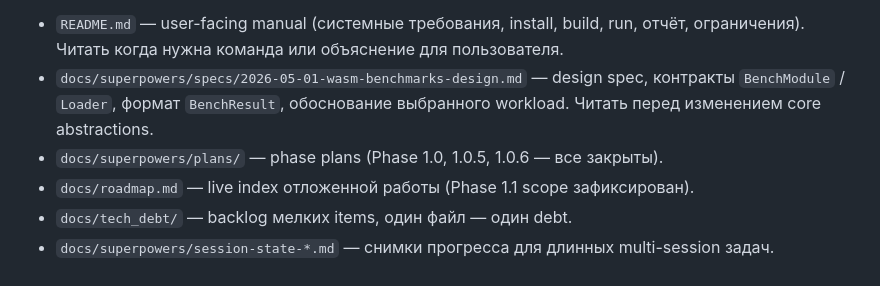
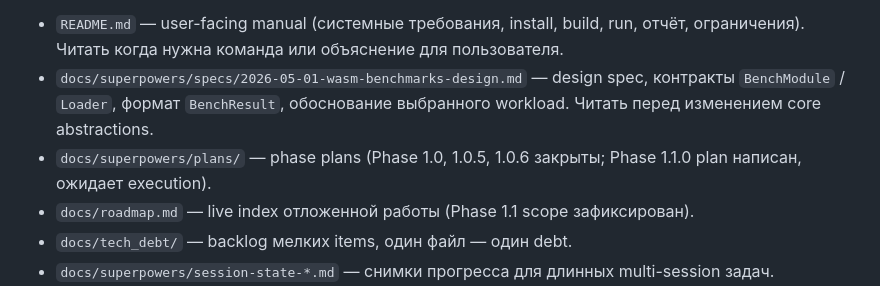
Before and after one commit to uncerso/wasm-rust-cpp-js, a Markdown page: CLAUDE.md, the part around the change. Drawn GitHub-style.

Commit message:
docs(session-state): Phase 1.1 designed, 1.1.0 plan written
Handoff snapshot для next session: spec + 1.1.0 plan готовы к execution,
working tree clean. CLAUDE.md обновлён phase plans listing.

```diff
--- a/CLAUDE.md
+++ b/CLAUDE.md
@@ -11,7 +11,7 @@ Repo-local guidance для AI assistants, работающих в этом пр
 Каноничные источники контекста:
 - `README.md` — user-facing manual (системные требования, install, build, run, отчёт, ограничения). Читать когда нужна команда или объяснение для пользователя.
 - `docs/superpowers/specs/2026-05-01-wasm-benchmarks-design.md` — design spec, контракты `BenchModule` / `Loader`, формат `BenchResult`, обоснование выбранного workload. Читать перед изменением core abstractions.
-- `docs/superpowers/plans/` — phase plans (Phase 1.0, 1.0.5, 1.0.6 — все закрыты).
+- `docs/superpowers/plans/` — phase plans (Phase 1.0, 1.0.5, 1.0.6 закрыты; Phase 1.1.0 plan написан, ожидает execution).
 - `docs/roadmap.md` — live index отложенной работы (Phase 1.1 scope зафиксирован).
 - `docs/tech_debt/` — backlog мелких items, один файл — один debt.
 - `docs/superpowers/session-state-*.md` — снимки прогресса для длинных multi-session задач.
```
Also changed, not shown: docs/superpowers/session-state-2026-05-20-phase-1-1-designed.md (added, +221 -0 lines).
